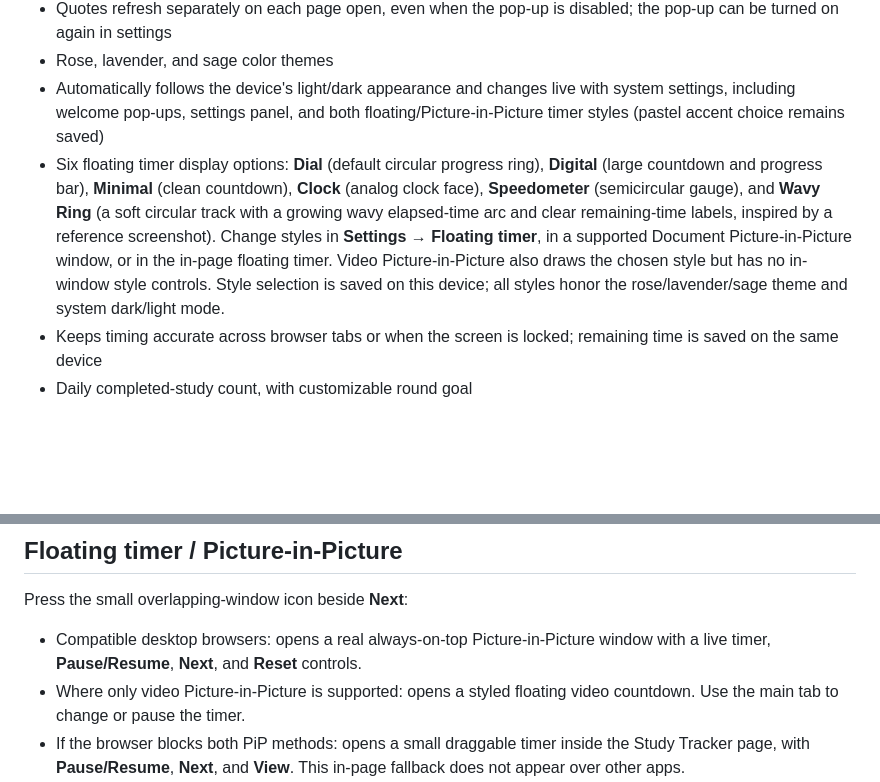
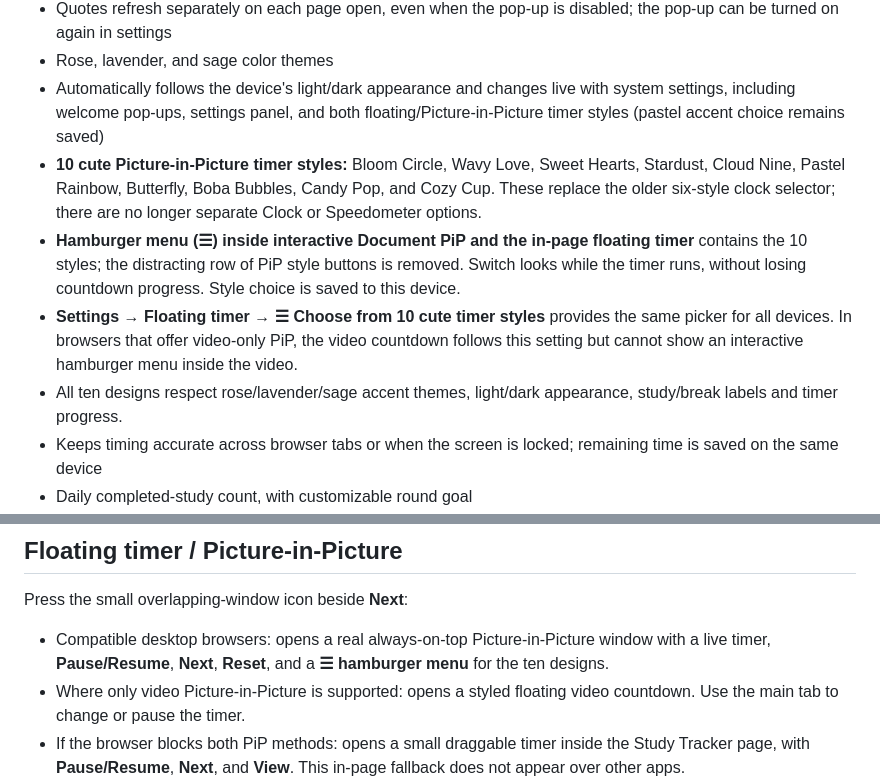
Before and after one commit to Jhamal96/Study-Tracker, a Markdown page: README.md, 2 parts joined by grey strips. GitHub-like rendering; blank space fills up the shorter version.

Commit message:
Document new hamburger menu and ten cute Study Tracker PiP styles

```diff
--- a/README.md
+++ b/README.md
@@ -15,7 +15,10 @@ A sweet, minimal study + break interval timer, made for Whitney.
 - Quotes refresh separately on each page open, even when the pop-up is disabled; the pop-up can be turned on again in settings
 - Rose, lavender, and sage color themes
 - Automatically follows the device's light/dark appearance and changes live with system settings, including welcome pop-ups, settings panel, and both floating/Picture-in-Picture timer styles (pastel accent choice remains saved)
-- Six floating timer display options: **Dial** (default circular progress ring), **Digital** (large countdown and progress bar), **Minimal** (clean countdown), **Clock** (analog clock face), **Speedometer** (semicircular gauge), and **Wavy Ring** (a soft circular track with a growing wavy elapsed-time arc and clear remaining-time labels, inspired by a reference screenshot). Change styles in **Settings → Floating timer**, in a supported Document Picture-in-Picture window, or in the in-page floating timer. Video Picture-in-Picture also draws the chosen style but has no in-window style controls. Style selection is saved on this device; all styles honor the rose/lavender/sage theme and system dark/light mode.
+- **10 cute Picture-in-Picture timer styles:** Bloom Circle, Wavy Love, Sweet Hearts, Stardust, Cloud Nine, Pastel Rainbow, Butterfly, Boba Bubbles, Candy Pop, and Cozy Cup. These replace the older six-style clock selector; there are no longer separate Clock or Speedometer options.
+- **Hamburger menu (☰) inside interactive Document PiP and the in-page floating timer** contains the 10 styles; the distracting row of PiP style buttons is removed. Switch looks while the timer runs, without losing countdown progress. Style choice is saved to this device.
+- **Settings → Floating timer → ☰ Choose from 10 cute timer styles** provides the same picker for all devices. In browsers that offer video-only PiP, the video countdown follows this setting but cannot show an interactive hamburger menu inside the video.
+- All ten designs respect rose/lavender/sage accent themes, light/dark appearance, study/break labels and timer progress.
 - Keeps timing accurate across browser tabs or when the screen is locked; remaining time is saved on the same device
 - Daily completed-study count, with customizable round goal
 - PWA install support with custom flower icon and cached offline assets
@@ -42,7 +45,7 @@ Made with ♡
 
 ## Floating timer / Picture-in-Picture
 Press the small overlapping-window icon beside **Next**:
-- Compatible desktop browsers: opens a real always-on-top Picture-in-Picture window with a live timer, **Pause/Resume**, **Next**, and **Reset** controls.
+- Compatible desktop browsers: opens a real always-on-top Picture-in-Picture window with a live timer, **Pause/Resume**, **Next**, **Reset**, and a **☰ hamburger menu** for the ten designs.
 - Where only video Picture-in-Picture is supported: opens a styled floating video countdown. Use the main tab to change or pause the timer.
 - If the browser blocks both PiP methods: opens a small draggable timer inside the Study Tracker page, with **Pause/Resume**, **Next**, and **View**. This in-page fallback does not appear over other apps.
 - On some phones and in installed web apps, the operating system/browser may forbid floating the timer over the home screen or other apps. Genuine system-level Android overlay/PiP in those cases requires a separate native Android app.
```
